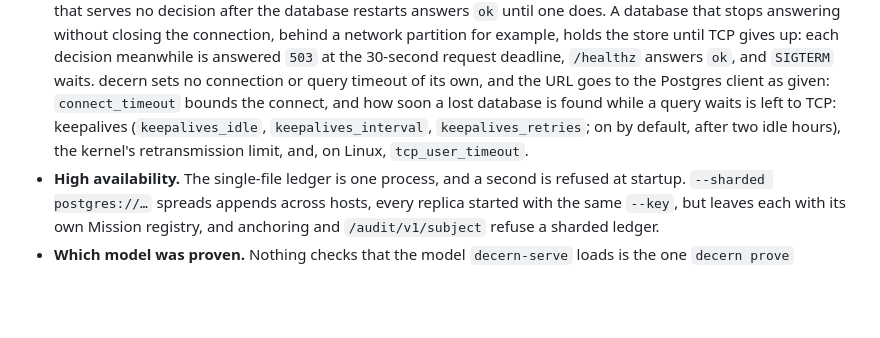
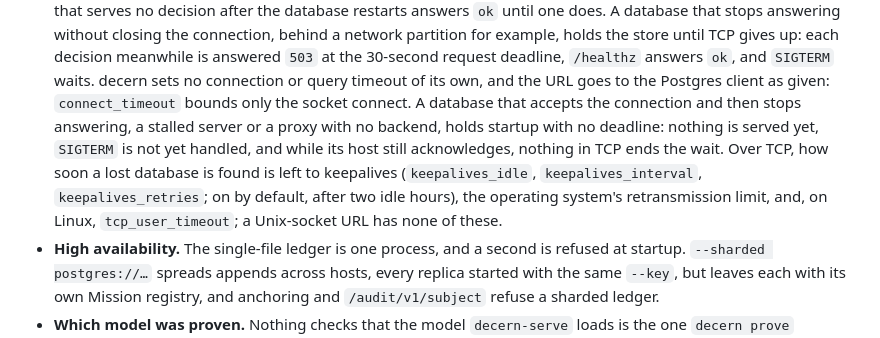
Before and after one commit to anivar/decern, a Markdown page: docs/CLI.md, the part around the change. Rendered like a GitHub page; blank space fills up the shorter version.

Commit message:
Say connect_timeout bounds only the socket connect
The Postgres client applies connect_timeout to the socket connect alone,
so a database that accepts the connection and then stops answering holds
startup as it holds a decision. The note says so, and names the
operating system's retransmission limit rather than the kernel's.

Signed-off-by: Anivar Aravind <anivar.aravind@gmail.com>

```diff
--- a/docs/CLI.md
+++ b/docs/CLI.md
@@ -410,10 +410,13 @@ back, such as an unknown action's name, is cut to 512 characters in the answer.
   store until TCP gives up: each decision meanwhile is answered `503` at the 30-second request
   deadline, `/healthz` answers `ok`, and `SIGTERM` waits. decern sets no
   connection or query timeout of its own, and the URL goes to the Postgres client as given:
-  `connect_timeout` bounds the connect, and how soon a lost database is found while a query
-  waits is left to TCP: keepalives (`keepalives_idle`, `keepalives_interval`,
-  `keepalives_retries`; on by default, after two idle hours), the kernel's retransmission
-  limit, and, on Linux, `tcp_user_timeout`.
+  `connect_timeout` bounds only the socket connect. A database that accepts the connection and
+  then stops answering, a stalled server or a proxy with no backend, holds startup with no
+  deadline: nothing is served yet, `SIGTERM` is not yet handled, and while its host still
+  acknowledges, nothing in TCP ends the wait. Over TCP, how soon a lost database is found is
+  left to keepalives (`keepalives_idle`, `keepalives_interval`, `keepalives_retries`; on by
+  default, after two idle hours), the operating system's retransmission limit, and, on Linux,
+  `tcp_user_timeout`; a Unix-socket URL has none of these.
 - **High availability.** The single-file ledger is one process, and a second is refused at startup. `--sharded postgres://…`
   spreads appends across hosts, every replica started with the same `--key`, but leaves each
   with its own Mission registry, and anchoring and `/audit/v1/subject` refuse a sharded ledger.
```
